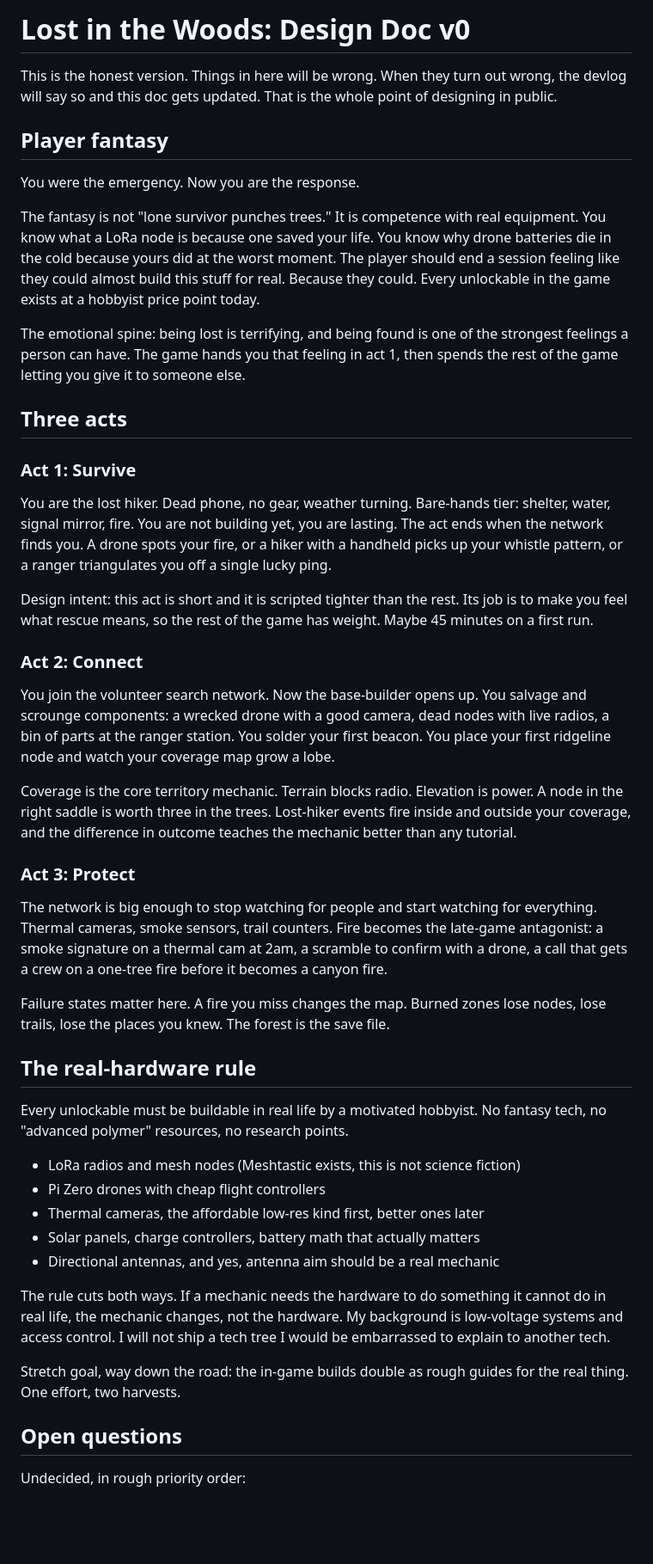
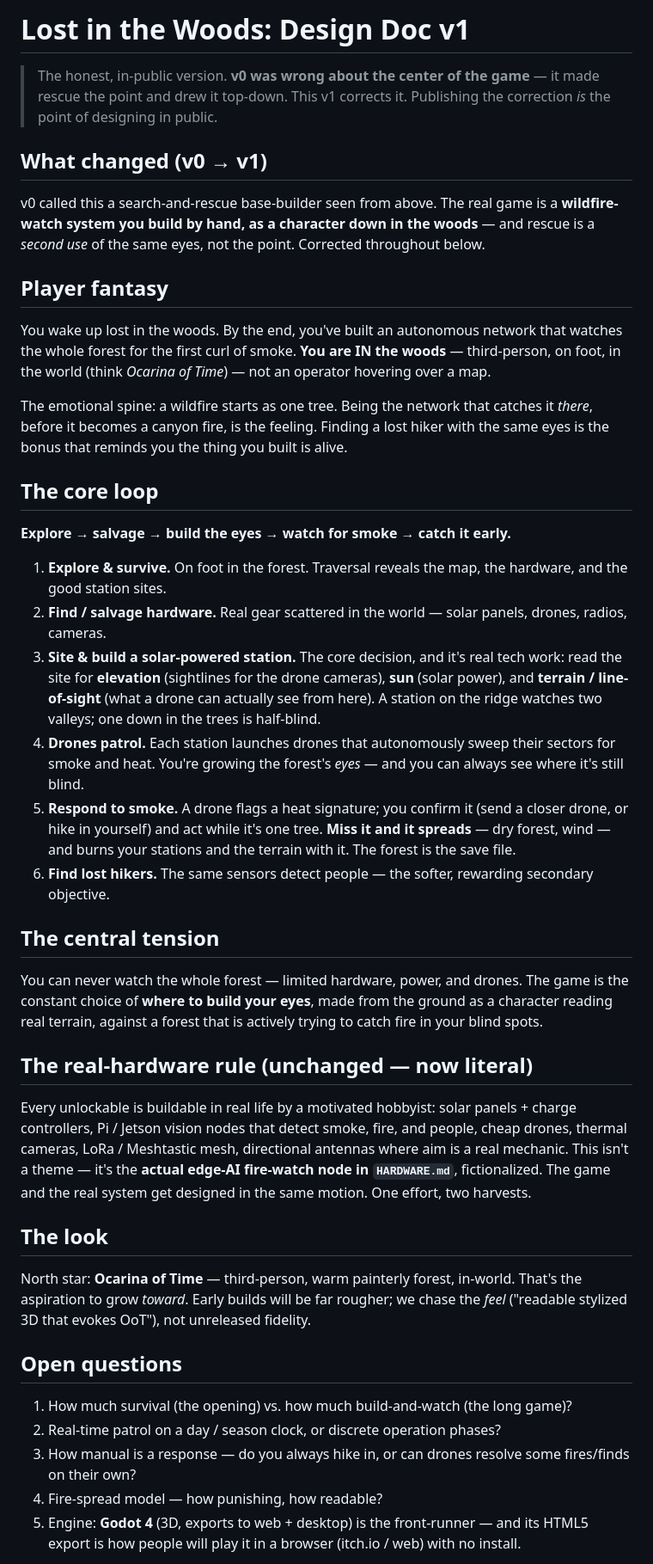
Before and after one commit to 1000larrylobster-source/lost-in-the-woods, a Markdown page: DESIGN.md, the part around one of its changes. Shown at 86% size. Rendered like a GitHub page; blank space fills up the shorter version.

Commit message:
Design v1: correct the game — character-in-woods wildfire-watch network (rescue is the secondary use)

```diff
--- a/DESIGN.md
+++ b/DESIGN.md
@@ -1,50 +1,69 @@
-# Lost in the Woods: Design Doc v0
+# Lost in the Woods: Design Doc v1
 
-This is the honest version. Things in here will be wrong. When they turn out wrong, the devlog will say so and this doc gets updated. That is the whole point of designing in public.
+> The honest, in-public version. **v0 was wrong about the center of the game** — it made rescue the
+> point and drew it top-down. This v1 corrects it. Publishing the correction *is* the point of
+> designing in public.
+
+## What changed (v0 → v1)
+
+v0 called this a search-and-rescue base-builder seen from above. The real game is a **wildfire-watch
+system you build by hand, as a character down in the woods** — and rescue is a *second use* of the same
+eyes, not the point. Corrected throughout below.
 
 ## Player fantasy
 
-You were the emergency. Now you are the response.
+You wake up lost in the woods. By the end, you've built an autonomous network that watches the whole
+forest for the first curl of smoke. **You are IN the woods** — third-person, on foot, in the world
+(think *Ocarina of Time*) — not an operator hovering over a map.
 
-The fantasy is not "lone survivor punches trees." It is competence with real equipment. You know what a LoRa node is because one saved your life. You know why drone batteries die in the cold because yours did at the worst moment. The player should end a session feeling like they could almost build this stuff for real. Because they could. Every unlockable in the game exists at a hobbyist price point today.
+The emotional spine: a wildfire starts as one tree. Being the network that catches it *there*, before
+it becomes a canyon fire, is the feeling. Finding a lost hiker with the same eyes is the bonus that
+reminds you the thing you built is alive.
 
-The emotional spine: being lost is terrifying, and being found is one of the strongest feelings a person can have. The game hands you that feeling in act 1, then spends the rest of the game letting you give it to someone else.
+## The core loop
 
-## Three acts
+**Explore → salvage → build the eyes → watch for smoke → catch it early.**
 
-### Act 1: Survive
+1. **Explore & survive.** On foot in the forest. Traversal reveals the map, the hardware, and the good
+   station sites.
+2. **Find / salvage hardware.** Real gear scattered in the world — solar panels, drones, radios, cameras.
+3. **Site & build a solar-powered station.** The core decision, and it's real tech work: read the site
+   for **elevation** (sightlines for the drone cameras), **sun** (solar power), and **terrain /
+   line-of-sight** (what a drone can actually see from here). A station on the ridge watches two valleys;
+   one down in the trees is half-blind.
+4. **Drones patrol.** Each station launches drones that autonomously sweep their sectors for smoke and
+   heat. You're growing the forest's *eyes* — and you can always see where it's still blind.
+5. **Respond to smoke.** A drone flags a heat signature; you confirm it (send a closer drone, or hike in
+   yourself) and act while it's one tree. **Miss it and it spreads** — dry forest, wind — and burns your
+   stations and the terrain with it. The forest is the save file.
+6. **Find lost hikers.** The same sensors detect people — the softer, rewarding secondary objective.
 
-You are the lost hiker. Dead phone, no gear, weather turning. Bare-hands tier: shelter, water, signal mirror, fire. You are not building yet, you are lasting. The act ends when the network finds you. A drone spots your fire, or a hiker with a handheld picks up your whistle pattern, or a ranger triangulates you off a single lucky ping.
+## The central tension
 
-Design intent: this act is short and it is scripted tighter than the rest. Its job is to make you feel what rescue means, so the rest of the game has weight. Maybe 45 minutes on a first run.
+You can never watch the whole forest — limited hardware, power, and drones. The game is the constant
+choice of **where to build your eyes**, made from the ground as a character reading real terrain,
+against a forest that is actively trying to catch fire in your blind spots.
 
-### Act 2: Connect
+## The real-hardware rule (unchanged — now literal)
 
-You join the volunteer search network. Now the base-builder opens up. You salvage and scrounge components: a wrecked drone with a good camera, dead nodes with live radios, a bin of parts at the ranger station. You solder your first beacon. You place your first ridgeline node and watch your coverage map grow a lobe.
+Every unlockable is buildable in real life by a motivated hobbyist: solar panels + charge controllers,
+Pi / Jetson vision nodes that detect smoke, fire, and people, cheap drones, thermal cameras,
+LoRa / Meshtastic mesh, directional antennas where aim is a real mechanic. This isn't a theme — it's the
+**actual edge-AI fire-watch node in `HARDWARE.md`**, fictionalized. The game and the real system get
+designed in the same motion. One effort, two harvests.
 
-Coverage is the core territory mechanic. Terrain blocks radio. Elevation is power. A node in the right saddle is worth three in the trees. Lost-hiker events fire inside and outside your coverage, and the difference in outcome teaches the mechanic better than any tutorial.
+## The look
 
-### Act 3: Protect
-
-The network is big enough to stop watching for people and start watching for everything. Thermal cameras, smoke sensors, trail counters. Fire becomes the late-game antagonist: a smoke signature on a thermal cam at 2am, a scramble to confirm with a drone, a call that gets a crew on a one-tree fire before it becomes a canyon fire.
-
-Failure states matter here. A fire you miss changes the map. Burned zones lose nodes, lose trails, lose the places you knew. The forest is the save file.
-
-## The real-hardware rule
-
-Every unlockable must be buildable in real life by a motivated hobbyist. No fantasy tech, no "advanced polymer" resources, no research points.
-
-- LoRa radios and mesh nodes (Meshtastic exists, this is not science fiction)
-- Pi Zero drones with cheap flight controllers
-- Thermal cameras, the affordable low-res kind first, better ones later
-- Solar panels, charge controllers, battery math that actually matters
-- Directional antennas, and yes, antenna aim should be a real mechanic
-
-The rule cuts both ways. If a mechanic needs the hardware to do something it cannot do in real life, the mechanic changes, not the hardware. My background is low-voltage systems and access control. I will not ship a tech tree I would be embarrassed to explain to another tech.
-
-Stretch goal, way down the road: the in-game builds double as rough guides for the real thing. One effort, two harvests.
+North star: **Ocarina of Time** — third-person, warm painterly forest, in-world. That's the aspiration
+to grow *toward*. Early builds will be far rougher; we chase the *feel* ("readable stylized 3D that
+evokes OoT"), not unreleased fidelity.
 
 ## Open questions
 
-Undecided, in rough priority order:
+1. How much survival (the opening) vs. how much build-and-watch (the long game)?
+2. Real-time patrol on a day / season clock, or discrete operation phases?
+3. How manual is a response — do you always hike in, or can drones resolve some fires/finds on their own?
+4. Fire-spread model — how punishing, how readable?
+5. Engine: **Godot 4** (3D, exports to web + desktop) is the front-runner — and its HTML5 export is how
+   people will play it in a browser (itch.io / web) with no install.
 
```
Also changed, not shown: other parts of DESIGN.md (+3 -9 lines).
